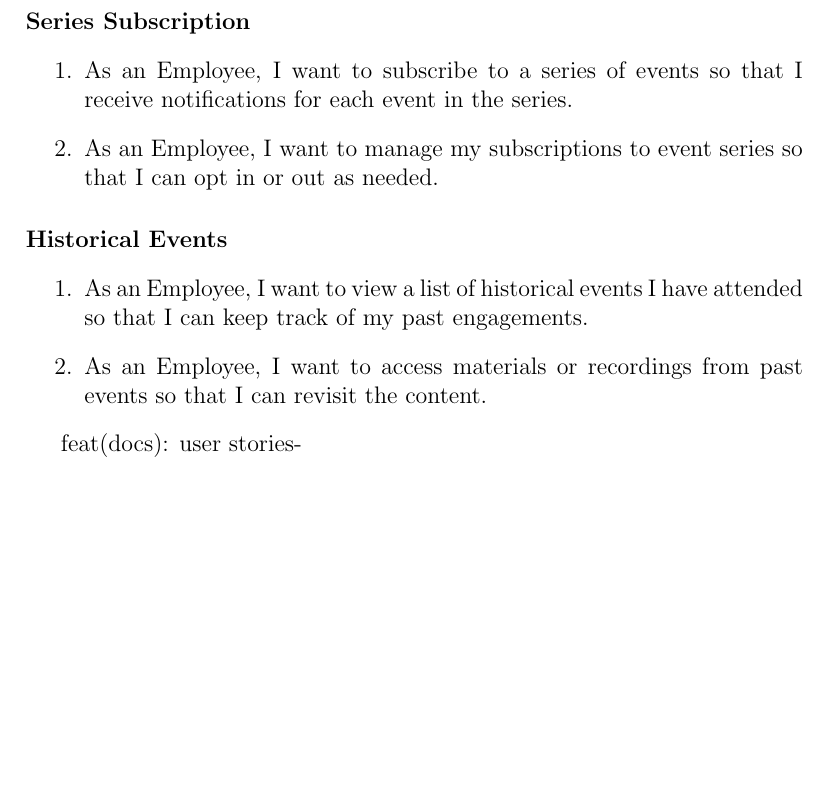
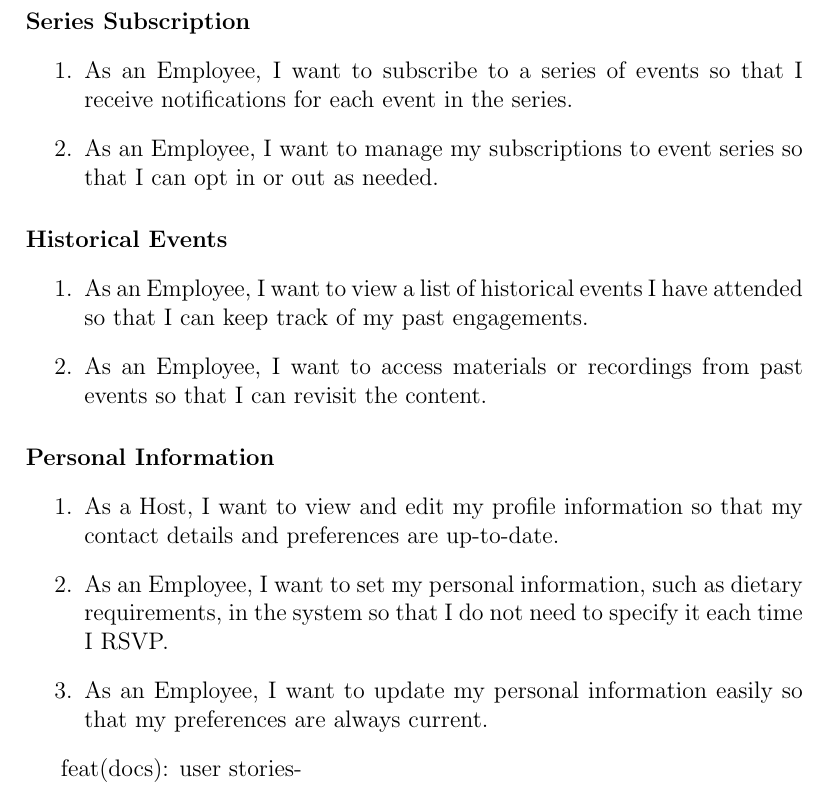
Before and after one commit to COS301-SE-2024/Events-System, a LaTeX document (documentation/docs.tex): part of page 4 of 6, cut so that both start at the same text, the shorter picture padded with empty space. Compiled offline with pdfLaTeX.

Commit message:
feat(docs): user stories-personal information

```diff
--- a/documentation/docs.tex
+++ b/documentation/docs.tex
@@ -109,6 +109,15 @@ They also need the option to provide feedback on events they attend.
     \item As an Employee, I want to access materials or recordings from past events so that I can revisit the content.
 \end{enumerate}
 
+\paragraph{Personal Information}
+
+\begin{enumerate}
+    \item As a Host, I want to view and edit my profile information so that my contact details and preferences are up-to-date.
+    \item As an Employee, I want to set my personal information, such as dietary requirements, in the system so that
+    I do not need to specify it each time I RSVP.
+    \item As an Employee, I want to update my personal information easily so that my preferences are always current.
+\end{enumerate}
+
 feat(docs): user stories-
 \section{Functional Requirements}
 \label{sec:functional-requirements}
```
